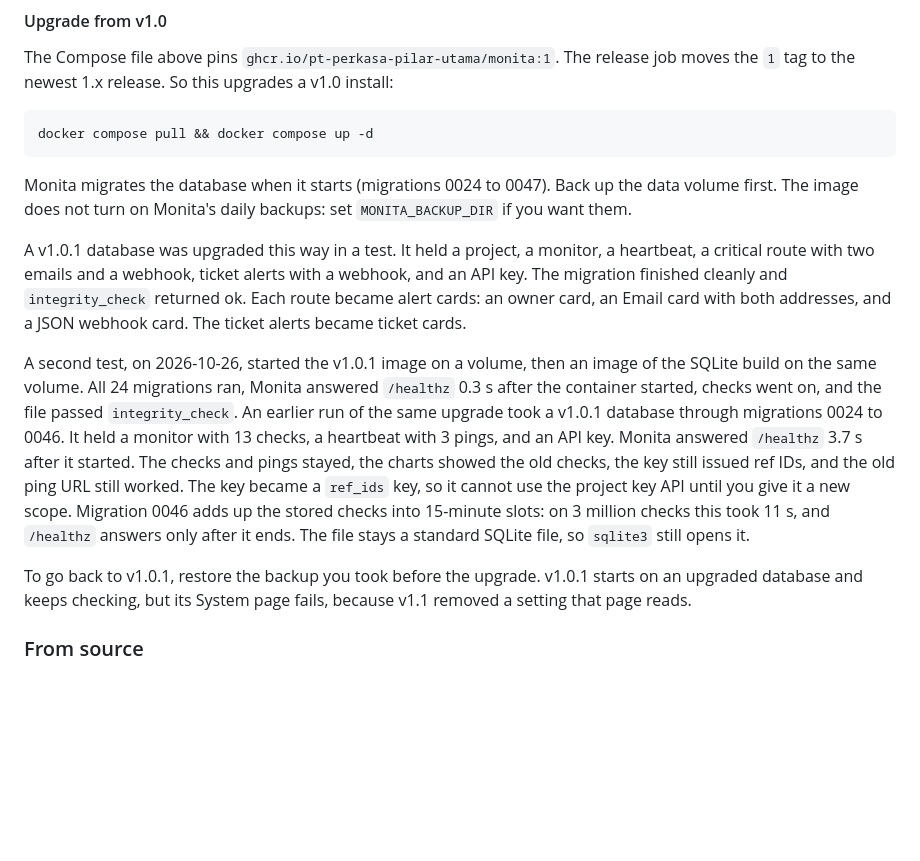
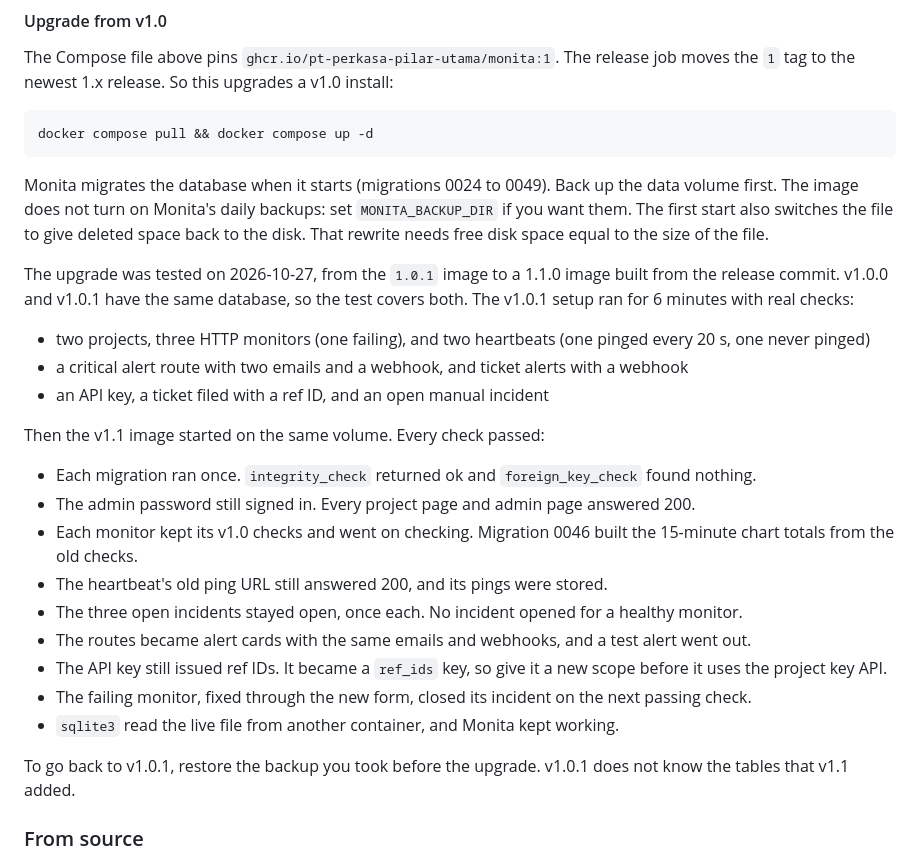
Before and after one commit to PT-Perkasa-Pilar-Utama/monita, a Markdown page: docs/guide/install.md, the part around the change. Rendered like a GitHub page; blank space fills up the shorter version.

Commit message:
docs(install): the v1.0 to v1.1 upgrade section reports the 2026-10-27 test on the release code

````diff
--- a/docs/guide/install.md
+++ b/docs/guide/install.md
@@ -103,13 +103,27 @@ The Compose file above pins `ghcr.io/pt-perkasa-pilar-utama/monita:1`. The relea
 docker compose pull && docker compose up -d
 ```
 
-Monita migrates the database when it starts (migrations 0024 to 0047). Back up the data volume first. The image does not turn on Monita's daily backups: set `MONITA_BACKUP_DIR` if you want them.
+Monita migrates the database when it starts (migrations 0024 to 0049). Back up the data volume first. The image does not turn on Monita's daily backups: set `MONITA_BACKUP_DIR` if you want them. The first start also switches the file to give deleted space back to the disk. That rewrite needs free disk space equal to the size of the file.
 
-A v1.0.1 database was upgraded this way in a test. It held a project, a monitor, a heartbeat, a critical route with two emails and a webhook, ticket alerts with a webhook, and an API key. The migration finished cleanly and `integrity_check` returned ok. Each route became alert cards: an owner card, an Email card with both addresses, and a JSON webhook card. The ticket alerts became ticket cards.
+The upgrade was tested on 2026-10-27, from the `1.0.1` image to a 1.1.0 image built from the release commit. v1.0.0 and v1.0.1 have the same database, so the test covers both. The v1.0.1 setup ran for 6 minutes with real checks:
 
-A second test, on 2026-10-26, started the v1.0.1 image on a volume, then an image of the SQLite build on the same volume. All 24 migrations ran, Monita answered `/healthz` 0.3 s after the container started, checks went on, and the file passed `integrity_check`. An earlier run of the same upgrade took a v1.0.1 database through migrations 0024 to 0046. It held a monitor with 13 checks, a heartbeat with 3 pings, and an API key. Monita answered `/healthz` 3.7 s after it started. The checks and pings stayed, the charts showed the old checks, the key still issued ref IDs, and the old ping URL still worked. The key became a `ref_ids` key, so it cannot use the project key API until you give it a new scope. Migration 0046 adds up the stored checks into 15-minute slots: on 3 million checks this took 11 s, and `/healthz` answers only after it ends. The file stays a standard SQLite file, so `sqlite3` still opens it.
+- two projects, three HTTP monitors (one failing), and two heartbeats (one pinged every 20 s, one never pinged)
+- a critical alert route with two emails and a webhook, and ticket alerts with a webhook
+- an API key, a ticket filed with a ref ID, and an open manual incident
 
-To go back to v1.0.1, restore the backup you took before the upgrade. v1.0.1 starts on an upgraded database and keeps checking, but its System page fails, because v1.1 removed a setting that page reads.
+Then the v1.1 image started on the same volume. Every check passed:
+
+- Each migration ran once. `integrity_check` returned ok and `foreign_key_check` found nothing.
+- The admin password still signed in. Every project page and admin page answered 200.
+- Each monitor kept its v1.0 checks and went on checking. Migration 0046 built the 15-minute chart totals from the old checks.
+- The heartbeat's old ping URL still answered 200, and its pings were stored.
+- The three open incidents stayed open, once each. No incident opened for a healthy monitor.
+- The routes became alert cards with the same emails and webhooks, and a test alert went out.
+- The API key still issued ref IDs. It became a `ref_ids` key, so give it a new scope before it uses the project key API.
+- The failing monitor, fixed through the new form, closed its incident on the next passing check.
+- `sqlite3` read the live file from another container, and Monita kept working.
+
+To go back to v1.0.1, restore the backup you took before the upgrade. v1.0.1 does not know the tables that v1.1 added.
 
 ### From source
 
````
